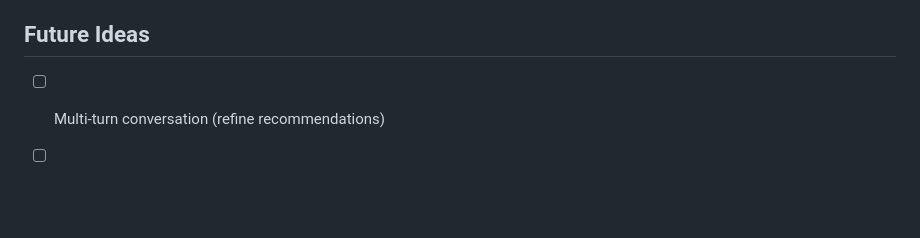
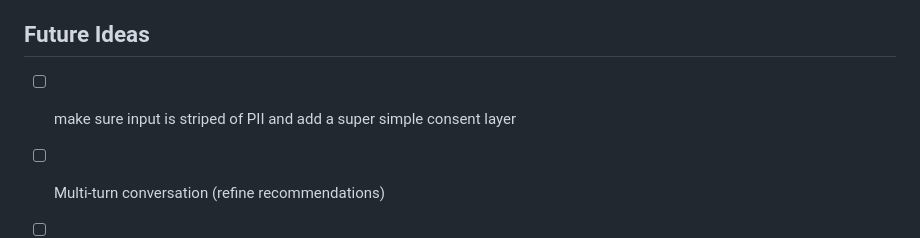
Before and after one commit to tim06927/Daiy, a Markdown page: daiy_web/README.md, the part around the change. GitHub-like rendering; blank space fills up the shorter version.

Commit message:
ideas added to readme

```diff
--- a/daiy_web/README.md
+++ b/daiy_web/README.md
@@ -280,6 +280,7 @@ CATALOG_DF = pd.read_sql("SELECT * FROM products", conn)
 
 ## Future Ideas
 
+- [ ] make sure input is striped of PII and add a super simple consent layer
 - [ ] Multi-turn conversation (refine recommendations)
 - [ ] User authentication and saved recommendations
 - [ ] Image analysis of user's bike
```
